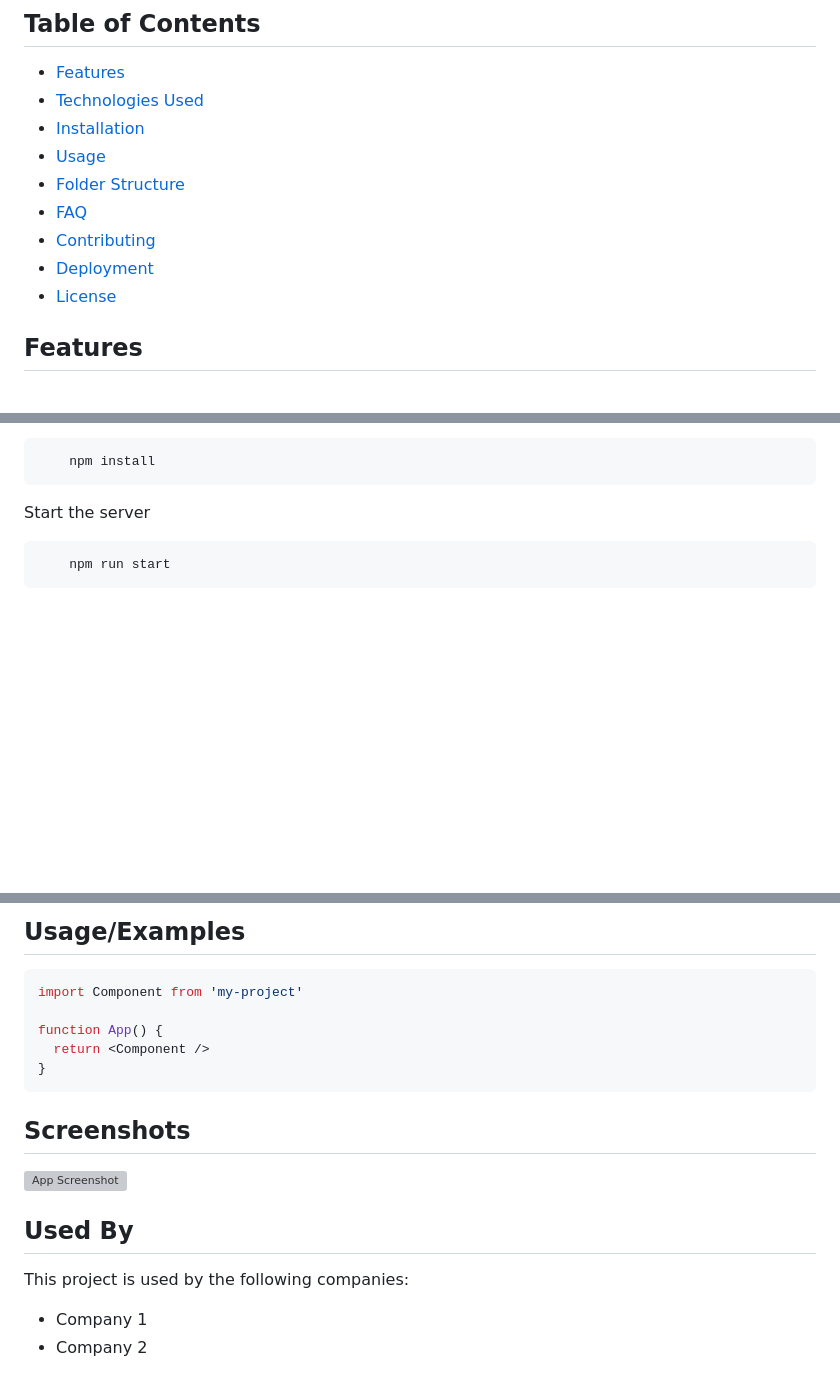
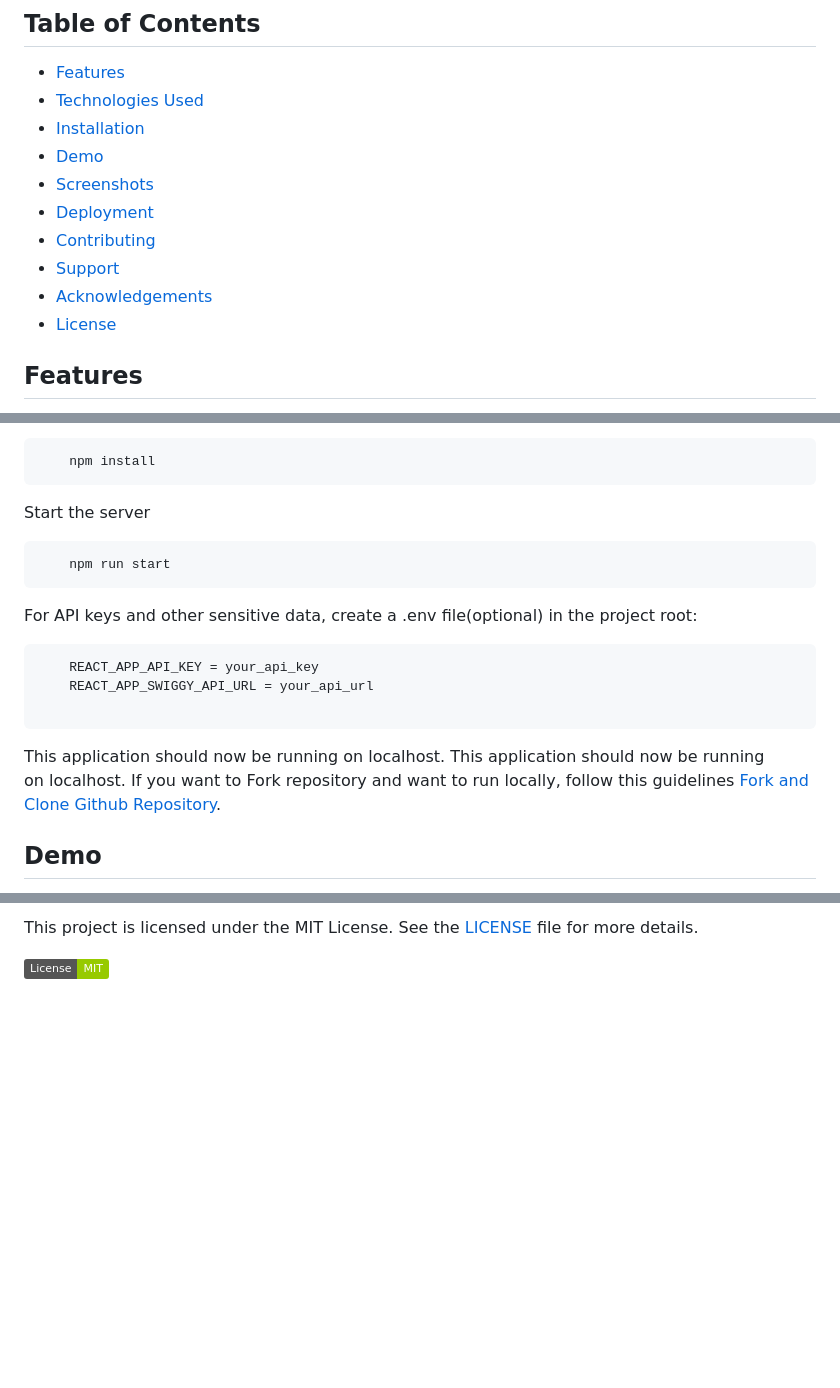
Before and after one commit to thabetissam/FORSA.TN, a Markdown page: README.md, 3 parts joined by grey strips. Drawn GitHub-style; badges without logos; blank space fills up the shorter version; grey boxes are pictures that could not be loaded.

Commit message:
Update README.md
Signed-off-by: Subhashis Praharaj <140274862+Subhashis-99@users.noreply.github.com>

````diff
--- a/README.md
+++ b/README.md
@@ -8,11 +8,12 @@ EatMore is a feature-rich, innovative online food ordering website, built with R
 - [Features](#features)
 - [Technologies Used](#technologies-used)
 - [Installation](#installation)
-- [Usage](#usage)
-- [Folder Structure](#folder-structure)
-- [FAQ](#faq)
-- [Contributing](#contributing)
+- [Demo](#Demo)
+- [Screenshots](#Screenshots)
 - [Deployment](#deployment)
+- [Contributing](#Contributing)
+- [Support](#Support)
+- [Acknowledgements](#Acknowledgements)
 - [License](#license)
 
 ## Features
@@ -61,3 +62,17 @@ Start the server
     npm run start
 ```
 
+For API keys and other sensitive data, create a .env file(optional) in the project root:
+```bash
+    REACT_APP_API_KEY = your_api_key
+    REACT_APP_SWIGGY_API_URL = your_api_url
+
+```
+
+This application should now be running on localhost. This application should now be running on localhost. If you want to Fork repository and want to run locally, follow this guidelines [Fork and Clone Github Repository](https://docs.github.com/en/pull-requests/collaborating-with-pull-requests/working-with-forks/fork-a-repo).
+
+
+
+
+## Demo
+
@@ -174,24 +199,5 @@ To run tests, run the following command
 
 
-## Usage/Examples
+This project is licensed under the MIT License. See the [LICENSE](./LICENSE) file for more details.
 
-```javascript
-import Component from 'my-project'
-
-function App() {
-  return <Component />
-}
-```
-
-
-## Screenshots
-
-![App Screenshot](https://via.placeholder.com/468x300?text=App+Screenshot+Here)
-
-
-## Used By
-
-This project is used by the following companies:
-
-- Company 1
-- Company 2
+[![MIT License](https://img.shields.io/badge/License-MIT-green.svg)](https://choosealicense.com/licenses/mit/)
````
Also changed, not shown: other parts of README.md (+91 -81 lines).
